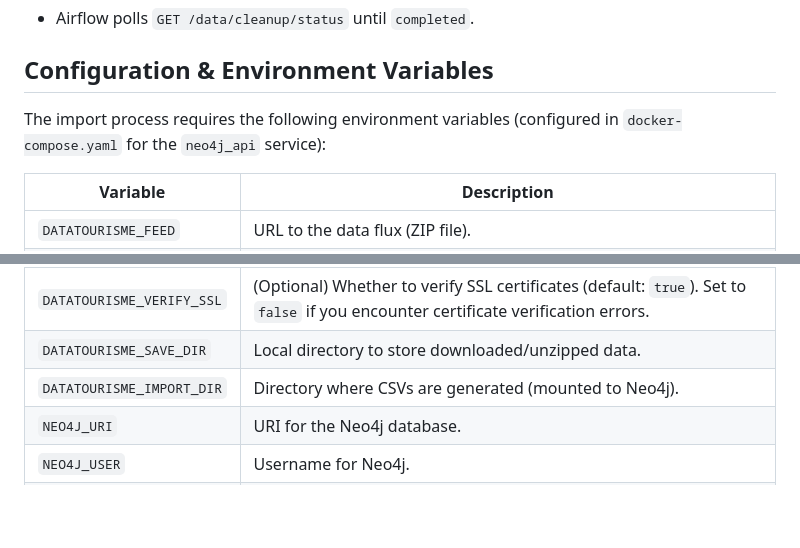
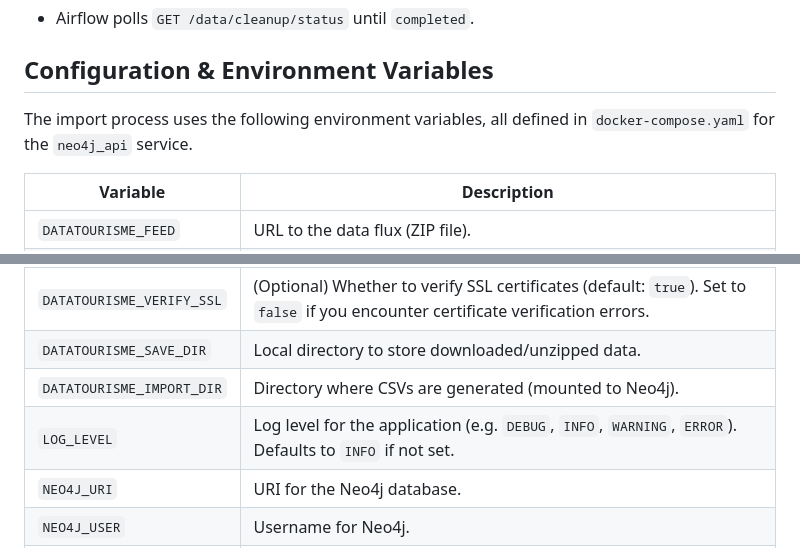
Before and after one commit to DataScientest-Studio/oct25_bde_holiday_itinerary, a Markdown page: docs/data_import.md, 2 parts joined by grey strips. GitHub-like rendering; blank space fills up the shorter version.

```diff
--- a/docs/data_import.md
+++ b/docs/data_import.md
@@ -84,8 +84,8 @@ The following steps are executed sequentially for each import run.
 
 ## Configuration & Environment Variables
 
-The import process requires the following environment variables (configured in
-`docker-compose.yaml` for the `neo4j_api` service):
+The import process uses the following environment variables, all defined in
+`docker-compose.yaml` for the `neo4j_api` service.
 
 | Variable                  | Description                                                                                                                       |
 | ------------------------- | --------------------------------------------------------------------------------------------------------------------------------- |
@@ -96,6 +96,7 @@ The import process requires the following environment variables (configured in
 | `DATATOURISME_VERIFY_SSL` | (Optional) Whether to verify SSL certificates (default: `true`). Set to `false` if you encounter certificate verification errors. |
 | `DATATOURISME_SAVE_DIR`   | Local directory to store downloaded/unzipped data.                                                                                |
 | `DATATOURISME_IMPORT_DIR` | Directory where CSVs are generated (mounted to Neo4j).                                                                            |
+| `LOG_LEVEL`               | Log level for the application (e.g. `DEBUG`, `INFO`, `WARNING`, `ERROR`). Defaults to `INFO` if not set.                          |
 | `NEO4J_URI`               | URI for the Neo4j database.                                                                                                       |
 | `NEO4J_USER`              | Username for Neo4j.                                                                                                               |
 | `NEO4J_PASSPHRASE`        | Password for Neo4j.                                                                                                               |
```
